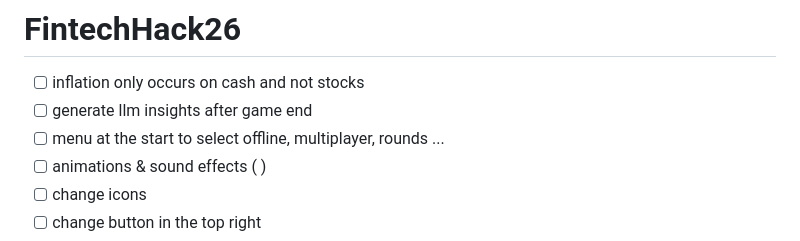
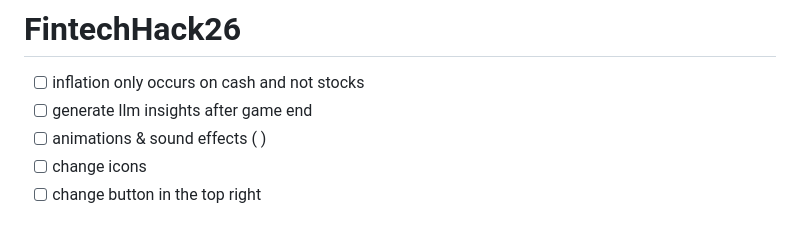
Before and after one commit to edwi-n/FintechHack26, a Markdown page: README.md, the part around the change. GitHub-like rendering.

Commit message:
Remove menu item from README tasks list

```diff
--- a/README.md
+++ b/README.md
@@ -2,7 +2,6 @@
 
 * [ ] inflation only occurs on cash and not stocks
 * [ ] generate llm insights after game end
-* [ ] menu at the start to select offline, multiplayer, rounds ...
 * [ ] animations & sound effects ( )
 * [ ] change icons
 * [ ] change button in the top right
```
